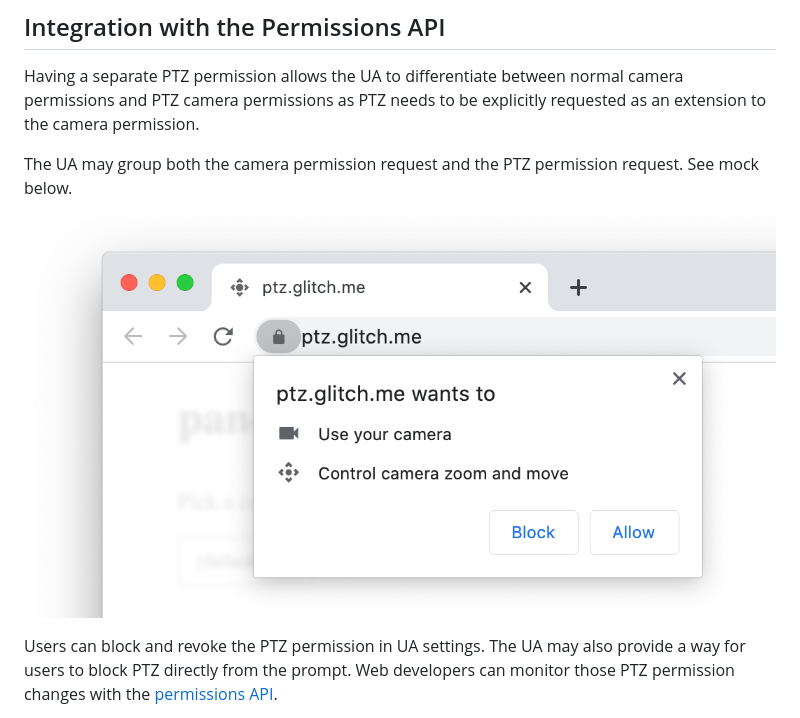
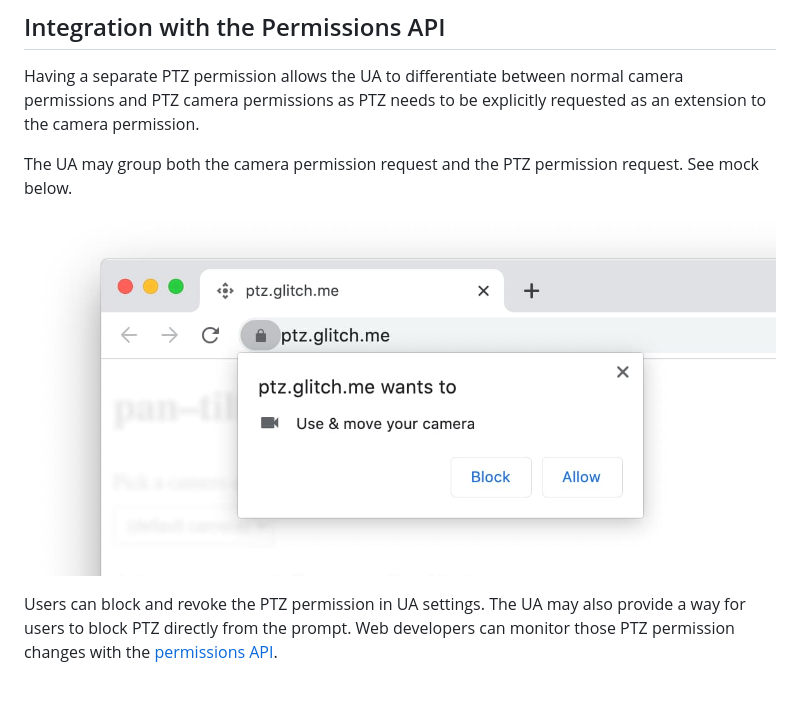
Before and after one commit to w3c/mediacapture-image, a Markdown page: ptz-explainer.md, the part around the change. Rendered like a GitHub page; pictures changed too: images/ptz-prompt-mock.jpg (added), images/ptz-prompt-mock.png (deleted); blank space fills up the shorter version.

Commit message:
Update mock of a PTZ permission prompt

```diff
--- a/ptz-explainer.md
+++ b/ptz-explainer.md
@@ -130,7 +130,7 @@ requested as an extension to the camera permission.
 The UA may group both the camera permission request and the PTZ permission
 request. See mock below.
 
-![Mock of a PTZ permission prompt](/images/ptz-prompt-mock.png)
+![Mock of a PTZ permission prompt](/images/ptz-prompt-mock.jpg)
 
 Users can block and revoke the PTZ permission in UA settings. The UA may
 also provide a way for users to block PTZ directly from the prompt. Web
```
